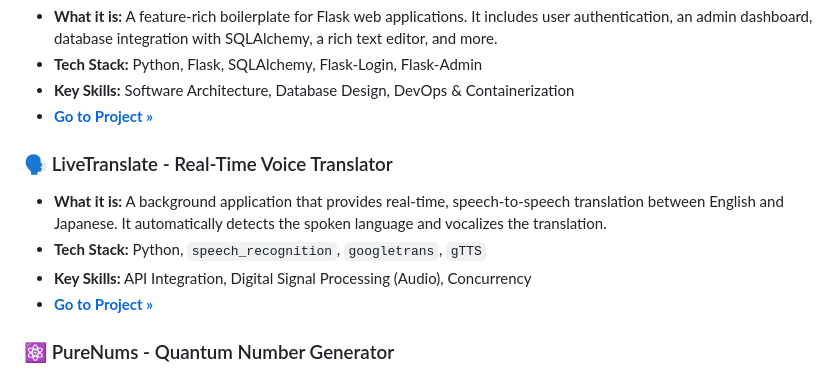
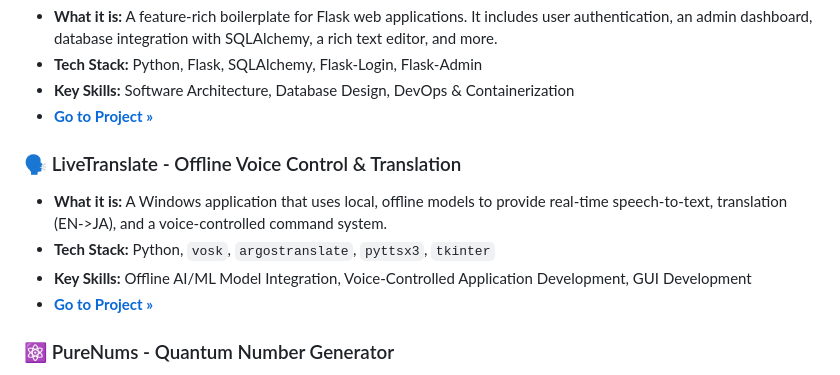
Before and after one commit to DezMetal/SAMPLES, a Markdown page: README.md, the part around the change. Rendered like a GitHub page.

```diff
--- a/README.md
+++ b/README.md
@@ -32,10 +32,10 @@ Here are some of the key projects in this collection:
 *   **Key Skills:** Software Architecture, Database Design, DevOps & Containerization
 *   **[Go to Project &raquo;](./StarterSite/README.md)**
 
-### 🗣️ LiveTranslate - Real-Time Voice Translator
-*   **What it is:** A background application that provides real-time, speech-to-speech translation between English and Japanese. It automatically detects the spoken language and vocalizes the translation.
-*   **Tech Stack:** Python, `speech_recognition`, `googletrans`, `gTTS`
-*   **Key Skills:** API Integration, Digital Signal Processing (Audio), Concurrency
+### 🗣️ LiveTranslate - Offline Voice Control & Translation
+*   **What it is:** A Windows application that uses local, offline models to provide real-time speech-to-text, translation (EN->JA), and a voice-controlled command system.
+*   **Tech Stack:** Python, `vosk`, `argostranslate`, `pyttsx3`, `tkinter`
+*   **Key Skills:** Offline AI/ML Model Integration, Voice-Controlled Application Development, GUI Development
 *   **[Go to Project &raquo;](./LiveTranslate/README.md)**
 
 ### ⚛️ PureNums - Quantum Number Generator
```
Also changed, not shown: LiveTranslate/README.md (+34 -29 lines).
